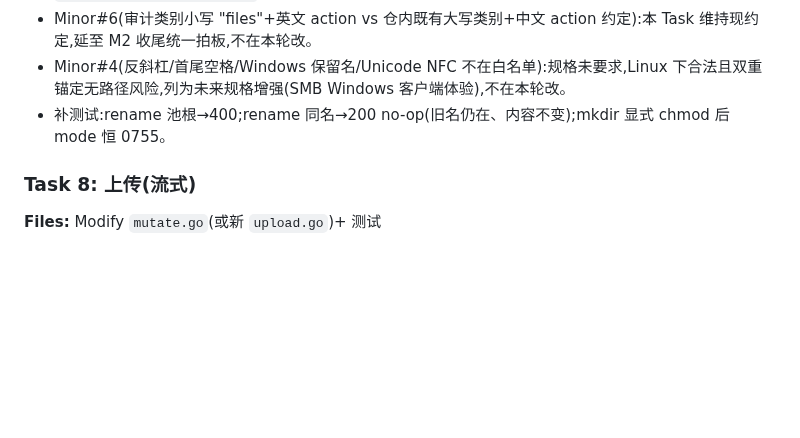
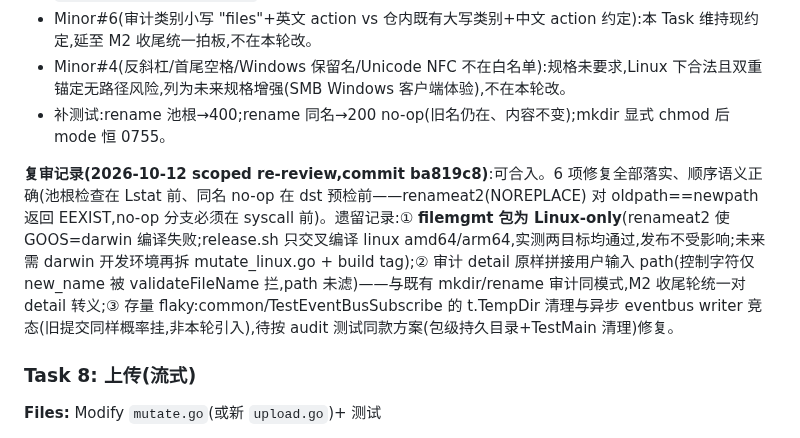
Before and after one commit to jackeyPeng/nas, a Markdown page: docs/plans/2026-10-08-file-manager-plan.md, the part around the change. Drawn GitHub-style; blank space fills up the shorter version.

Commit message:
docs(plans): Task 7 复审记录 — 可合入 + Linux-only 约束/审计 detail 转义待办/eventbus flaky 遗留项

```diff
--- a/docs/plans/2026-10-08-file-manager-plan.md
+++ b/docs/plans/2026-10-08-file-manager-plan.md
@@ -1179,6 +1179,8 @@ git commit -m "feat(filemgmt): 前端文件页 v1 — 浏览/面包屑/下载/
 - Minor#4(反斜杠/首尾空格/Windows 保留名/Unicode NFC 不在白名单):规格未要求,Linux 下合法且双重锚定无路径风险,列为未来规格增强(SMB Windows 客户端体验),不在本轮改。
 - 补测试:rename 池根→400;rename 同名→200 no-op(旧名仍在、内容不变);mkdir 显式 chmod 后 mode 恒 0755。
 
+**复审记录(2026-10-12 scoped re-review,commit ba819c8)**:可合入。6 项修复全部落实、顺序语义正确(池根检查在 Lstat 前、同名 no-op 在 dst 预检前——renameat2(NOREPLACE) 对 oldpath==newpath 返回 EEXIST,no-op 分支必须在 syscall 前)。遗留记录:① **filemgmt 包为 Linux-only**(renameat2 使 GOOS=darwin 编译失败;release.sh 只交叉编译 linux amd64/arm64,实测两目标均通过,发布不受影响;未来需 darwin 开发环境再拆 mutate_linux.go + build tag);② 审计 detail 原样拼接用户输入 path(控制字符仅 new_name 被 validateFileName 拦,path 未滤)——与既有 mkdir/rename 审计同模式,M2 收尾轮统一对 detail 转义;③ 存量 flaky:common/TestEventBusSubscribe 的 t.TempDir 清理与异步 eventbus writer 竞态(旧提交同样概率挂,非本轮引入),待按 audit 测试同款方案(包级持久目录+TestMain 清理)修复。
+
 ### Task 8: 上传(流式)
 
 **Files:** Modify `mutate.go`(或新 `upload.go`)+ 测试
```
